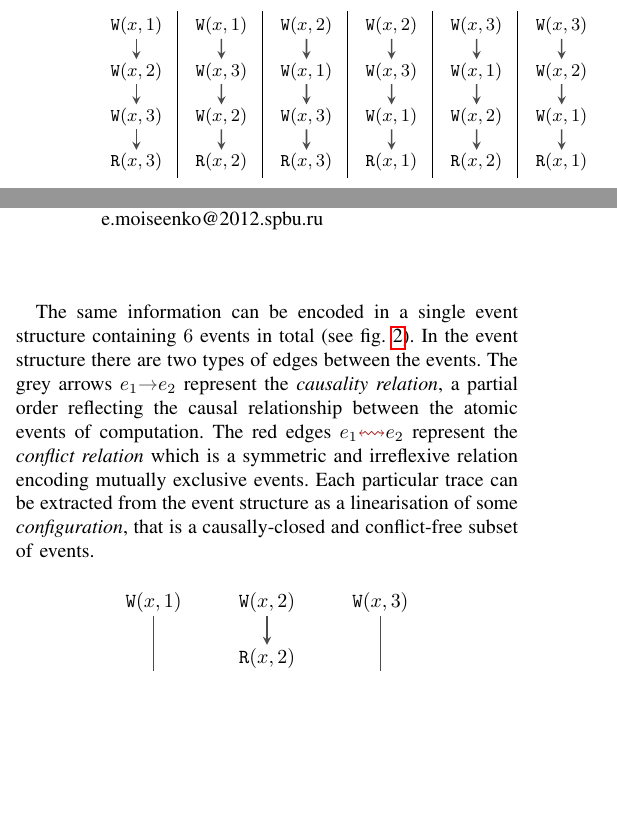
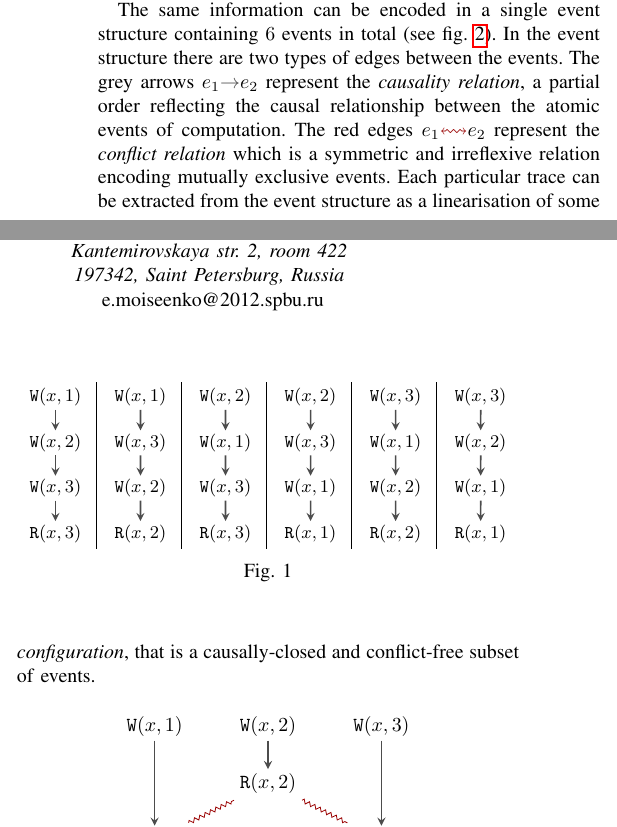
Before and after one commit to Event-Structures/event-struct, a LaTeX paper (papers/SYRCoSE/main.tex): two parts of the columns of page 1 of 6, joined at a grey line, cut so that both start at the same text, the shorter picture padded with empty space. Compiled offline with pdfLaTeX; a missing font is replaced by an installed copy or a similar font; a LaTeX package or settings file that is missing is left out.

Commit message:
add my address

```diff
--- a/papers/SYRCoSE/main.tex
+++ b/papers/SYRCoSE/main.tex
@@ -362,6 +362,8 @@ mikhaylovskiy.dmitriy@gmail.com}
 \IEEEauthorblockN{Evgenii Moiseenko}
 \IEEEauthorblockA{\textit{Saint Petersburg State University} \\
 \textit{JetBrains Research} \\
+\textit{Kantemirovskaya str. 2, room 422} \\
+\textit{197342, Saint Petersburg, Russia} \\
 e.moiseenko@2012.spbu.ru}
 \and
 \IEEEauthorblockN{Anton Trunov}
```
